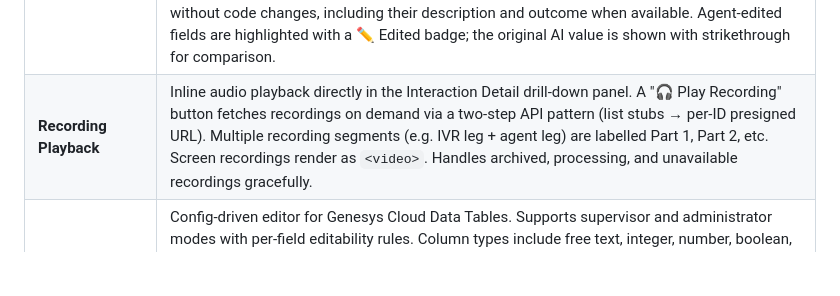
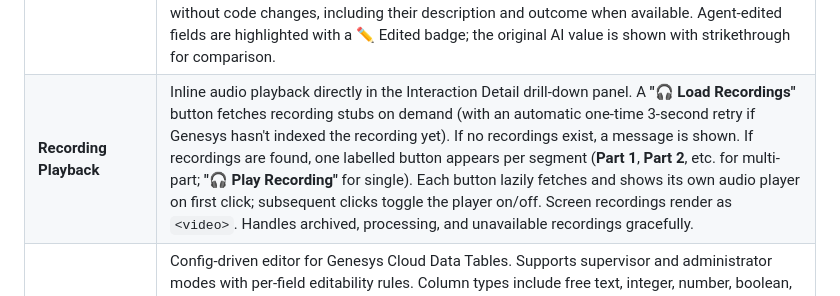
Before and after one commit to XxMasterbeasTxX/genesys-client-app, a Markdown page: README.md, the part around the change. Rendered like a GitHub page; blank space fills up the shorter version.

```diff
--- a/README.md
+++ b/README.md
@@ -19,7 +19,7 @@ A single-page embedded application for **Genesys Cloud** built with vanilla Java
 | **Alert System** | Configurable call-count threshold with cooldown. When breached, executes Genesys Cloud Data Actions to send SMS notifications (Email placeholder ready). Per-channel fields (phone number, sender, message) configured from the in-app alert panel. Channel definitions driven by a shared backend config (`channelConfig.js`) — adding a new channel requires only a config entry. |
 | **Agent Copilot Checklists** | Historical view of interactions that used Agent Copilot checklists. Cascading multi-select filters (Copilot → Queue → Agent), configurable period selector with 31-day API limit validation, background enrichment with abort-on-re-search. Drill-down shows individual checklist items with separate **Agent** and **AI** tick indicators — green ✓ / red ✗ colour-coded for instant readability. Status filtering (All / Completed / Incomplete / Summaries) — "All" shows every retrieved interaction, "Summaries" filters to interactions with AI-generated summaries. **Agent Checked** independent toggle filter — shows only interactions where the agent manually ticked at least one item; combinable with any status filter (e.g. Incomplete + Agent Checked). Search results table is collapsible via a toggle header — collapses automatically when an interaction is selected, re-expands when the detail panel is closed. |
 | **Conversation Summaries** | Drill-down panel also displays AI-generated conversation summaries (headline, reason, resolution, followup, full text). Supports multiple summaries per conversation (e.g. transferred calls). Summaries are fetched alongside checklists during enrichment and rendered below the checklist items. Dedicated "Summaries" filter button to quickly find interactions with summaries. Dynamic extra topics — any additional AI-detected topics are auto-rendered without code changes, including their description and outcome when available. Agent-edited fields are highlighted with a ✏️ Edited badge; the original AI value is shown with strikethrough for comparison. |
-| **Recording Playback** | Inline audio playback directly in the Interaction Detail drill-down panel. A "🎧 Play Recording" button fetches recordings on demand via a two-step API pattern (list stubs → per-ID presigned URL). Multiple recording segments (e.g. IVR leg + agent leg) are labelled Part 1, Part 2, etc. Screen recordings render as `<video>`. Handles archived, processing, and unavailable recordings gracefully. |
+| **Recording Playback** | Inline audio playback directly in the Interaction Detail drill-down panel. A **"🎧 Load Recordings"** button fetches recording stubs on demand (with an automatic one-time 3-second retry if Genesys hasn't indexed the recording yet). If no recordings exist, a message is shown. If recordings are found, one labelled button appears per segment (**Part 1**, **Part 2**, etc. for multi-part; **"🎧 Play Recording"** for single). Each button lazily fetches and shows its own audio player on first click; subsequent clicks toggle the player on/off. Screen recordings render as `<video>`. Handles archived, processing, and unavailable recordings gracefully. |
 | **Data Tables — Update** | Config-driven editor for Genesys Cloud Data Tables. Supports supervisor and administrator modes with per-field editability rules. Column types include free text, integer, number, boolean, enum (static list), and API-backed dropdowns for queues, skills, languages, wrap-up codes, schedules, schedule groups, and cross-table lookups. Features: searchable dropdown with full-text filtering, cell-level validation with inline error messages, dirty-cell tracking with save/discard per row or bulk discard all, and action buttons per row. Configuration lives in `dataTablesConfig.js` with a documented example file. |
 | **Completion Bar Chart** | Chart.js 4 bar chart showing Complete vs Incomplete counts for the currently filtered results. Positioned alongside the filter bar; colours, fonts, and sizing are all configurable in `checklistConfig.js`. |
 | **Excel Export** | Three-sheet XLSX export (Summary, Interactions, Checklist Items) powered by SheetJS. Works inside the cross-origin Genesys Cloud iframe via a `download.html` helper page that uses `showSaveFilePicker()` with a real user gesture. Column widths, filename prefix, and all labels are configurable in `checklistConfig.js`. |
```
Also changed, not shown: docs/app-separation-guide.md (+1 -1 lines), docs/deployment-guide.md (+5 -4 lines).
